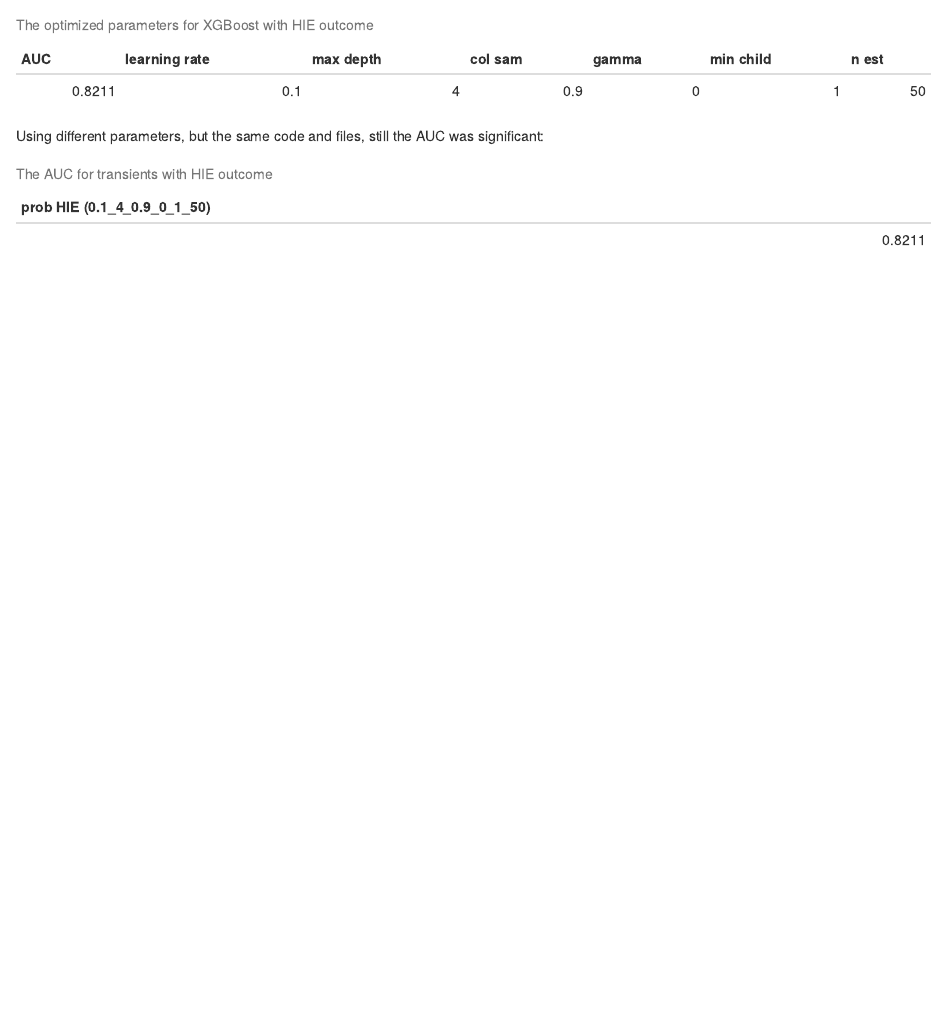
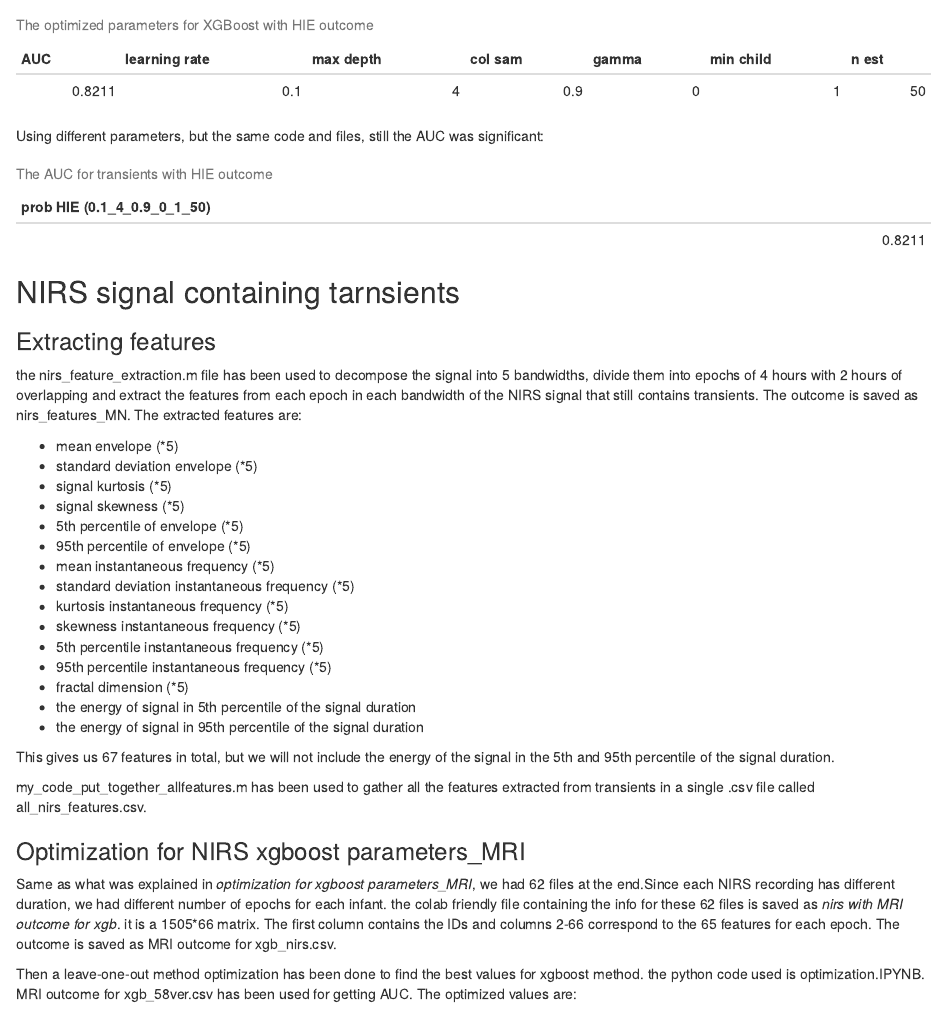
Before and after one commit to Minimnim/Monitor, an R Markdown document (Documenting Monitor.Rmd): the page in a window 1100 px wide, from 1970 px down. Rendered offline with R 4.5, knitr and Pandoc, with nearby package versions; drawn as R Markdown's standard HTML page in place of the format the file asks for.

Commit message:
proceeded

````diff
--- a/Documenting Monitor.Rmd
+++ b/Documenting Monitor.Rmd
@@ -106,3 +106,32 @@ Using different parameters, but the same code and files, still the AUC was signi
 knitr::kable(monitor_prob_auc[61,5], digits =  4,
              caption = "The AUC for transients with HIE outcome")
 ```
+
+## NIRS signal containing tarnsients
+### Extracting features
+the nirs_feature_extraction.m file has been used to decompose the signal into 5 bandwidths, divide them into epochs of 4 hours with 2 hours of overlapping and extract the features from each epoch in each bandwidth of the NIRS signal that still contains transients. The outcome is saved as nirs_features_MN. The extracted features are:
+
+- mean envelope (*5)
+- standard deviation envelope (*5)
+- signal kurtosis (*5)
+- signal skewness (*5)
+- 5th percentile of envelope (*5)
+- 95th percentile of envelope (*5)
+- mean instantaneous frequency (*5)
+- standard deviation instantaneous frequency (*5)
+- kurtosis instantaneous frequency (*5)
+- skewness instantaneous frequency (*5)
+- 5th percentile instantaneous frequency (*5)
+- 95th percentile instantaneous frequency (*5)
+- fractal dimension (*5)
+- the energy of signal in 5th percentile of the signal duration
+- the energy of signal in 95th percentile of the signal duration
+
+This gives us 67 features in total, but we will not include the energy of the signal in the 5th and 95th percentile of the signal duration.
+
+my_code_put_together_allfeatures.m has been used to gather all the features extracted from transients in a single .csv file called all_nirs_features.csv.
+
+### Optimization for NIRS xgboost parameters_MRI
+Same as what was explained in *optimization for xgboost parameters_MRI*, we had 62 files at the end.Since each NIRS recording has different duration, we had different number of epochs for each infant. the colab friendly file containing the info for these 62 files is saved as *nirs with MRI outcome for xgb*. it is a 1505*66 matrix. The first column contains the IDs and columns 2-66 correspond to the 65 features for each epoch. The outcome is saved as MRI outcome for xgb_nirs.csv.
+
+Then a leave-one-out method optimization has been done to find the best values for xgboost method. the python code used is optimization.IPYNB. MRI outcome for xgb_58ver.csv has been used for getting AUC. The optimized values are:
````
